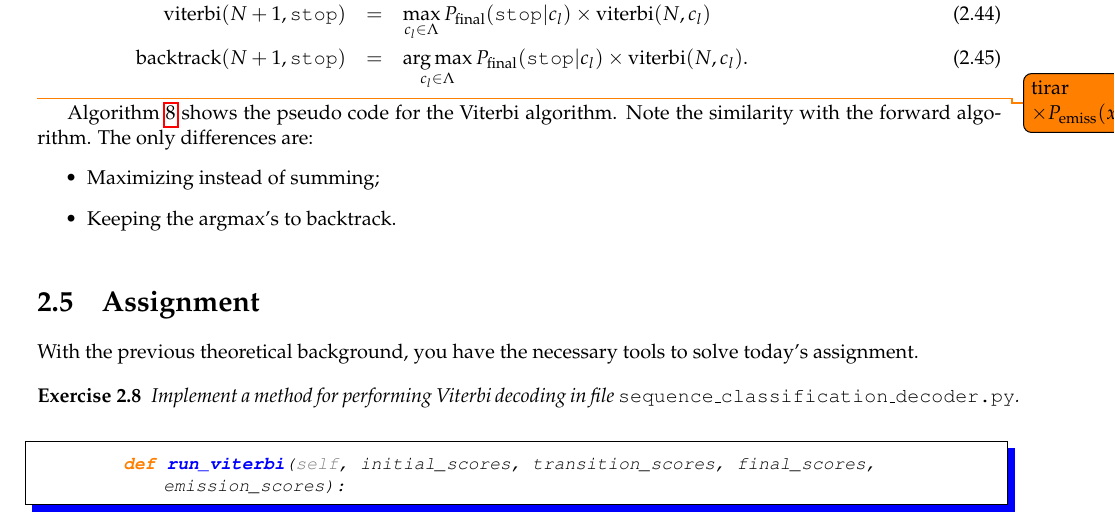
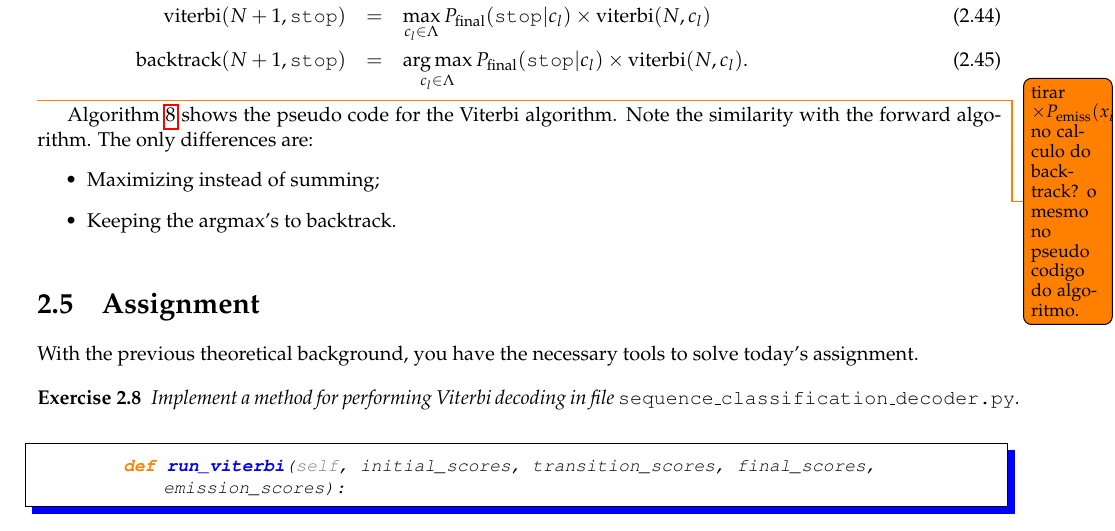
Before and after one commit to LxMLS/lxmls-guide, a LaTeX thesis (guide.tex, which reads pages/sequences/decoding.tex): part of page 52 of 88, cut so that both start at the same text. Compiled offline with pdfLaTeX.

Commit message:
changes in the sequences

```diff
--- a/guide.tex
+++ b/guide.tex
@@ -22,7 +22,7 @@
 \usepackage{algorithmic}
 \usepackage{algorithm}
 
-\usepackage{todonotes}
+\usepackage[textwidth=1.6cm,textsize=footnotesize]{todonotes}
 
 \usepackage{multirow}
 %%% VER
--- a/pages/sequences/decoding.tex
+++ b/pages/sequences/decoding.tex
@@ -700,7 +700,7 @@ P_{\mathrm{emiss}}(x_1 | c_k)
   \mathrm{backtrack}(N+1, \text{\tt stop}) &=& \argmax_{c_l \in \statevocab} P_{\mathrm{final}}(\text{\tt stop} | c_l) \times \mathrm{viterbi}(N, c_l).
 \end{eqnarray}
 
-\todo{tirar $\times P_{\mathrm{emiss}}(x_i | c_k)$}
+\todo{\small tirar $\times P_{\mathrm{emiss}}(x_i | c_k)$ no calculo do backtrack? o mesmo no pseudo codigo do algoritmo.}
 
 %\begin{eqnarray}
 %\delta_1(\hv_l) &=& \phi_1(l) \\
```
